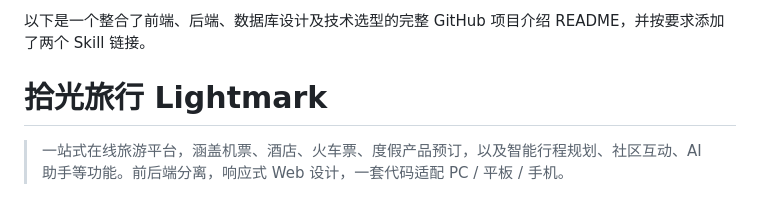
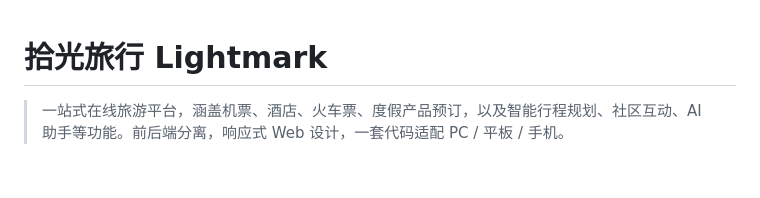
Before and after one commit to SE-BUAA/Lightmark-show, a Markdown page: README.md, the part around the change. GitHub-like rendering; blank space fills up the shorter version.

Commit message:
Update README to remove introductory content
Removed introductory text from README.

```diff
--- a/README.md
+++ b/README.md
@@ -1,5 +1,3 @@
-以下是一个整合了前端、后端、数据库设计及技术选型的完整 GitHub 项目介绍 README，并按要求添加了两个 Skill 链接。
-
 # 拾光旅行 Lightmark
 
 > 一站式在线旅游平台，涵盖机票、酒店、火车票、度假产品预订，以及智能行程规划、社区互动、AI 助手等功能。前后端分离，响应式 Web 设计，一套代码适配 PC / 平板 / 手机。
```
